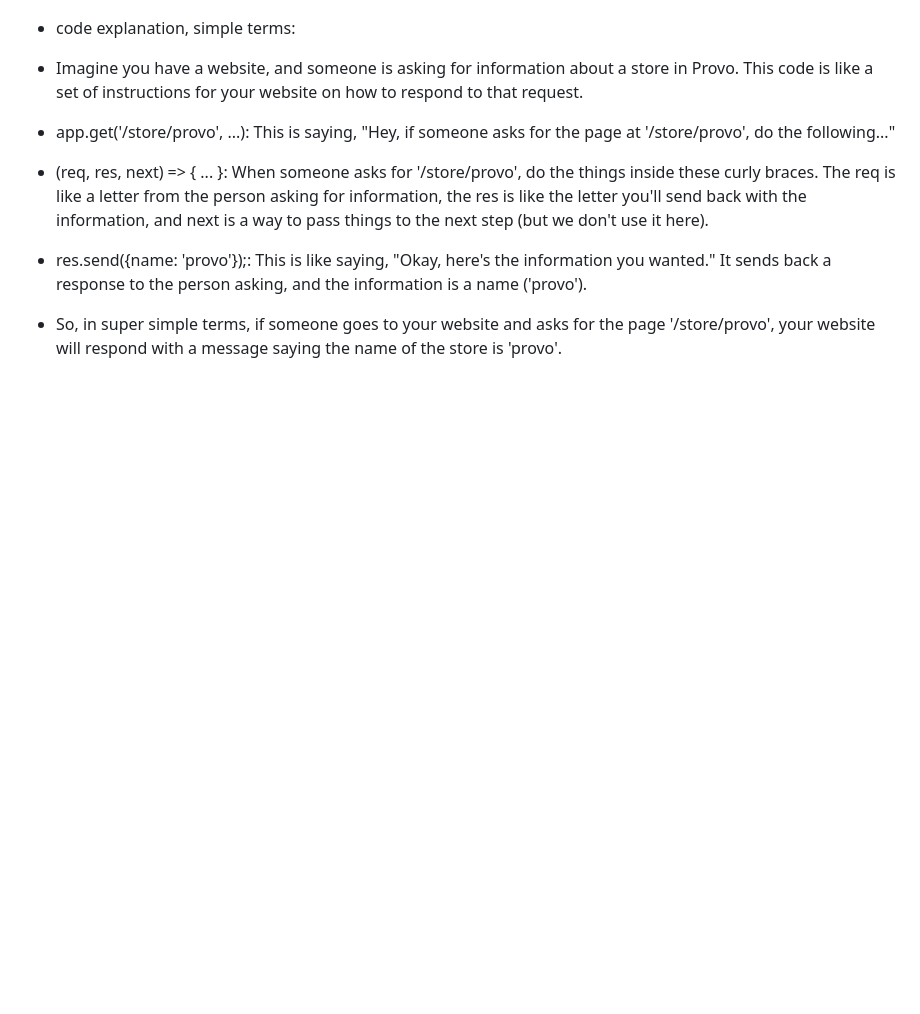
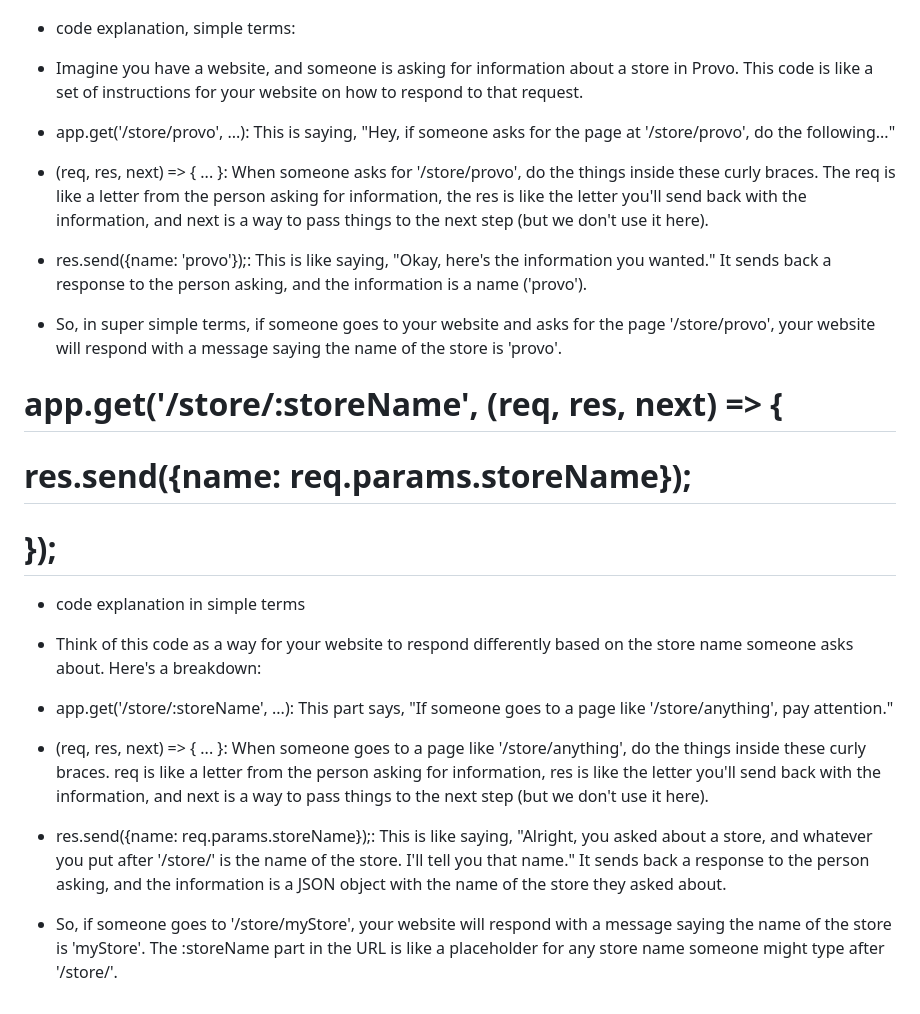
Before and after one commit to jojojovela/startup, a Markdown page: notes.md, the part around the change. Drawn GitHub-style; blank space fills up the shorter version.

```diff
--- a/notes.md
+++ b/notes.md
@@ -50,3 +50,17 @@ For this deliverable I properly styled the application into its final appearance
  - res.send({name: 'provo'});: This is like saying, "Okay, here's the information you wanted." It sends back a response to the person asking, and the information is a name ('provo').
 
  - So, in super simple terms, if someone goes to your website and asks for the page '/store/provo', your website will respond with a message saying the name of the store is 'provo'.
+
+# app.get('/store/:storeName', (req, res, next) => {
+#  res.send({name: req.params.storeName});
+# });
+- code explanation in simple terms
+- Think of this code as a way for your website to respond differently based on the store name someone asks about. Here's a breakdown:
+
+- app.get('/store/:storeName', ...): This part says, "If someone goes to a page like '/store/anything', pay attention."
+
+- (req, res, next) => { ... }: When someone goes to a page like '/store/anything', do the things inside these curly braces. req is like a letter from the person asking for information, res is like the letter you'll send back with the information, and next is a way to pass things to the next step (but we don't use it here).
+
+- res.send({name: req.params.storeName});: This is like saying, "Alright, you asked about a store, and whatever you put after '/store/' is the name of the store. I'll tell you that name." It sends back a response to the person asking, and the information is a JSON object with the name of the store they asked about.
+
+- So, if someone goes to '/store/myStore', your website will respond with a message saying the name of the store is 'myStore'. The :storeName part in the URL is like a placeholder for any store name someone might type after '/store/'.
```
